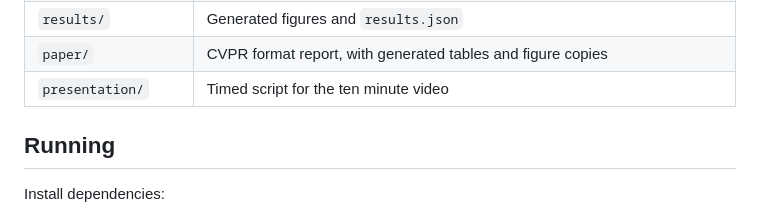
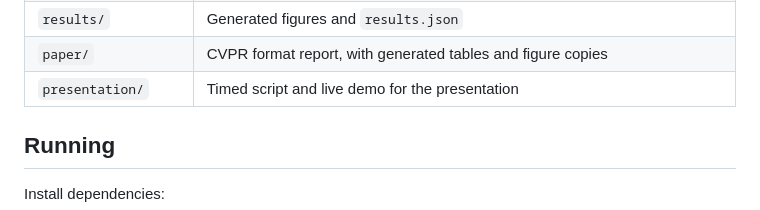
Before and after one commit to nhipixel/minnaert-photometric-stereo, a Markdown page: README.md, the part around the change. Drawn GitHub-style.

Commit message:
docs: add project readme

```diff
--- a/README.md
+++ b/README.md
@@ -34,7 +34,7 @@ shadowing and porosity and is not.
 | `tests/` | Every quality gate, encoded as assertions |
 | `results/` | Generated figures and `results.json` |
 | `paper/` | CVPR format report, with generated tables and figure copies |
-| `presentation/` | Timed script for the ten minute video |
+| `presentation/` | Timed script and live demo for the presentation |
 
 ## Running
 
```
